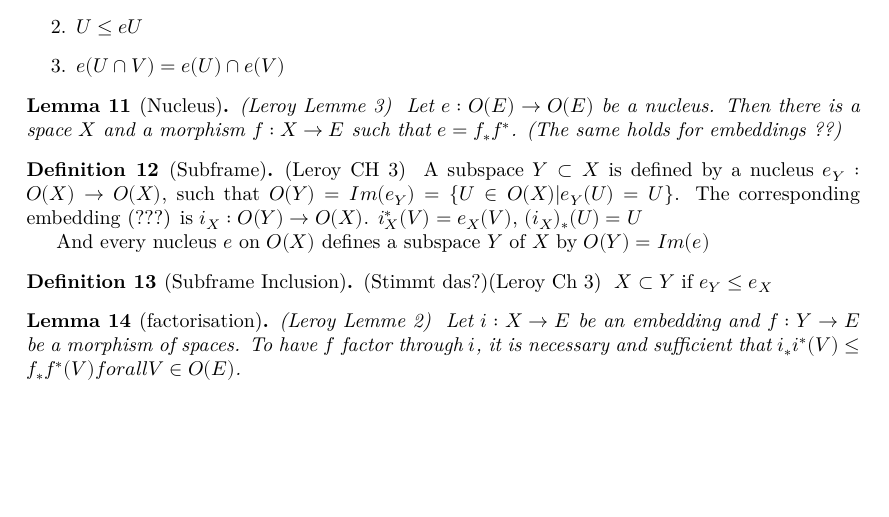
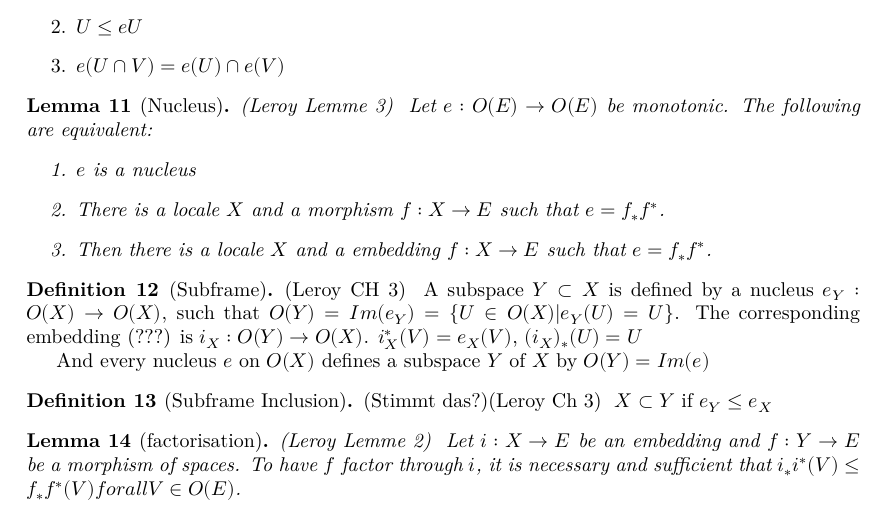
Before and after one commit to Bergschaf/Localic-Caratheodory-Extensions, a LaTeX document (blueprint/src/print.tex, which reads blueprint/src/leroy.tex): part of page 3 of 10, cut so that both start at the same text, the shorter picture padded with empty space. Compiled offline with XeLaTeX.

Commit message:
besseres f obenund f unterstern

```diff
--- a/blueprint/src/leroy.tex
+++ b/blueprint/src/leroy.tex
@@ -117,13 +117,20 @@
 (Leroy Lemme 3)
     \label{lem:nucleus}
     \uses{def:f_star,def:nucleus,def:embedding}
-    Let $e : O(E) \rightarrow O(E)$ be a nucleus. Then there is a space $X$ and a morphism $f: X \rightarrow E$ such that $e = f_*f^*$. (The same holds for embeddings ??)
+    Let $e : O(E) \rightarrow O(E)$ be monotonic. The following are equivalent:
+    \begin{enumerate}
+        \item $e$ is a nucleus
+        \item There is a locale $X$ and a morphism $f: X \rightarrow E$ such that $e = f_*f^*$.
+        \item Then there is a locale $X$ and a embedding $f: X \rightarrow E$ such that $e = f_*f^*$.
+    \end{enumerate}
 \end{lemma}
 
 \begin{definition}[Subframe]
 (Leroy CH 3)
-    \label{lem:subframe}
+    \label{def:subframe}
     \uses{lem:nucleus}
+    \lean{Subframe}
+    \leanok
     A subspace $Y \subset X$ is defined by a nucleus $e_Y: O(X) \rightarrow O(X)$, such that $O(Y) = Im(e_Y) = \{U \in O(X) | e_Y(U) = U\}$.
     The corresponding embedding (???) is $i_X : O(Y) \rightarrow O(X)$. $i^*_X(V) = e_X(V)$, $(i_X)_*(U) = U$
 
@@ -133,7 +140,7 @@
 \begin{definition}[Subframe Inclusion]
 (Stimmt das?)(Leroy Ch 3)
     \label{def:subframe_inclusion}
-    \uses{lem:subframe}
+    \uses{def:subframe}
     $X \subset Y$ if $e_Y \le e_X$
 \end{definition}
 
```
Also changed, not shown: blueprint/src/leroy.tex (8 more changed lines), 5 other files.
